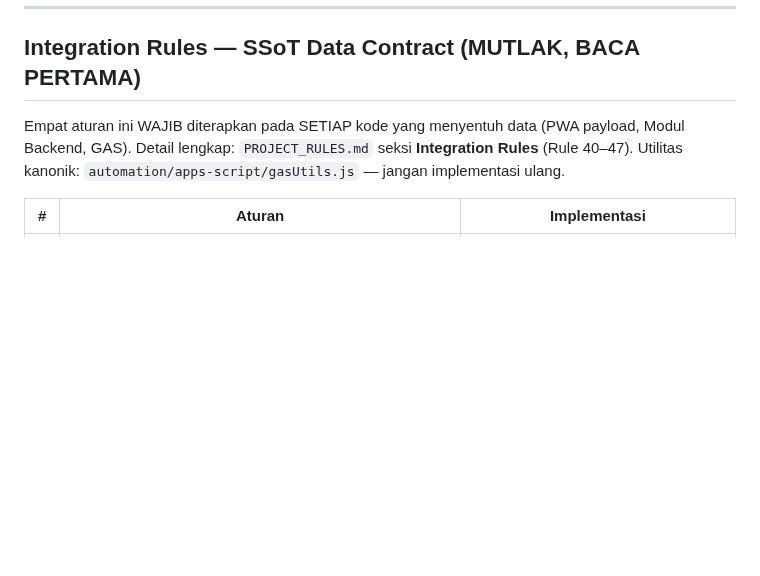
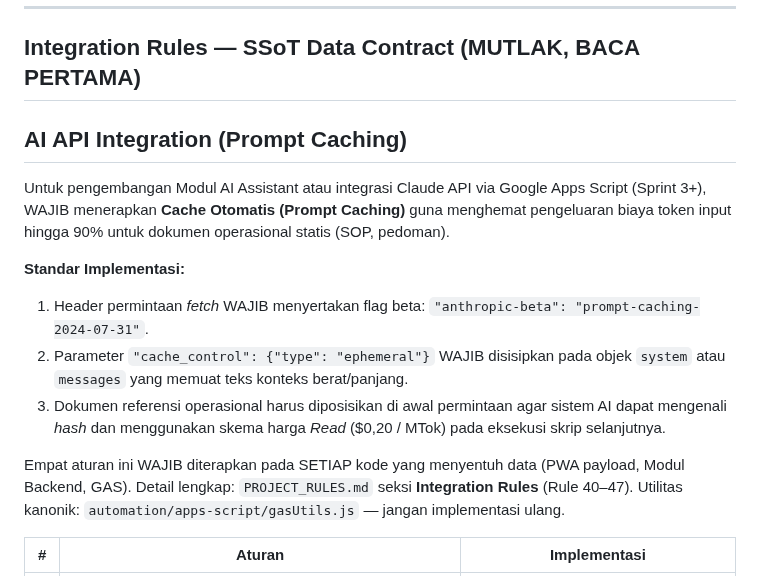
Before and after one commit to menala-Tech/rifim-os, a Markdown page: CLAUDE.md, the part around one of its changes. Drawn GitHub-style; blank space fills up the shorter version.

```diff
--- a/CLAUDE.md
+++ b/CLAUDE.md
@@ -27,6 +27,15 @@ Implementasi engine dokumen: [automation/apps-script/htmlTemplateEngine.js](auto
 ---
 
 ## Integration Rules — SSoT Data Contract (MUTLAK, BACA PERTAMA)
+
+## AI API Integration (Prompt Caching)
+
+Untuk pengembangan Modul AI Assistant atau integrasi Claude API via Google Apps Script (Sprint 3+), WAJIB menerapkan **Cache Otomatis (Prompt Caching)** guna menghemat pengeluaran biaya token input hingga 90% untuk dokumen operasional statis (SOP, pedoman).
+
+**Standar Implementasi:**
+1. Header permintaan *fetch* WAJIB menyertakan flag beta: `"anthropic-beta": "prompt-caching-2024-07-31"`.
+2. Parameter `"cache_control": {"type": "ephemeral"}` WAJIB disisipkan pada objek `system` atau `messages` yang memuat teks konteks berat/panjang.
+3. Dokumen referensi operasional harus diposisikan di awal permintaan agar sistem AI dapat mengenali *hash* dan menggunakan skema harga *Read* ($0,20 / MTok) pada eksekusi skrip selanjutnya.
 
 Empat aturan ini WAJIB diterapkan pada SETIAP kode yang menyentuh data
 (PWA payload, Modul Backend, GAS). Detail lengkap: `PROJECT_RULES.md`
```
Also changed, not shown: other parts of CLAUDE.md (+20 -3 lines).
